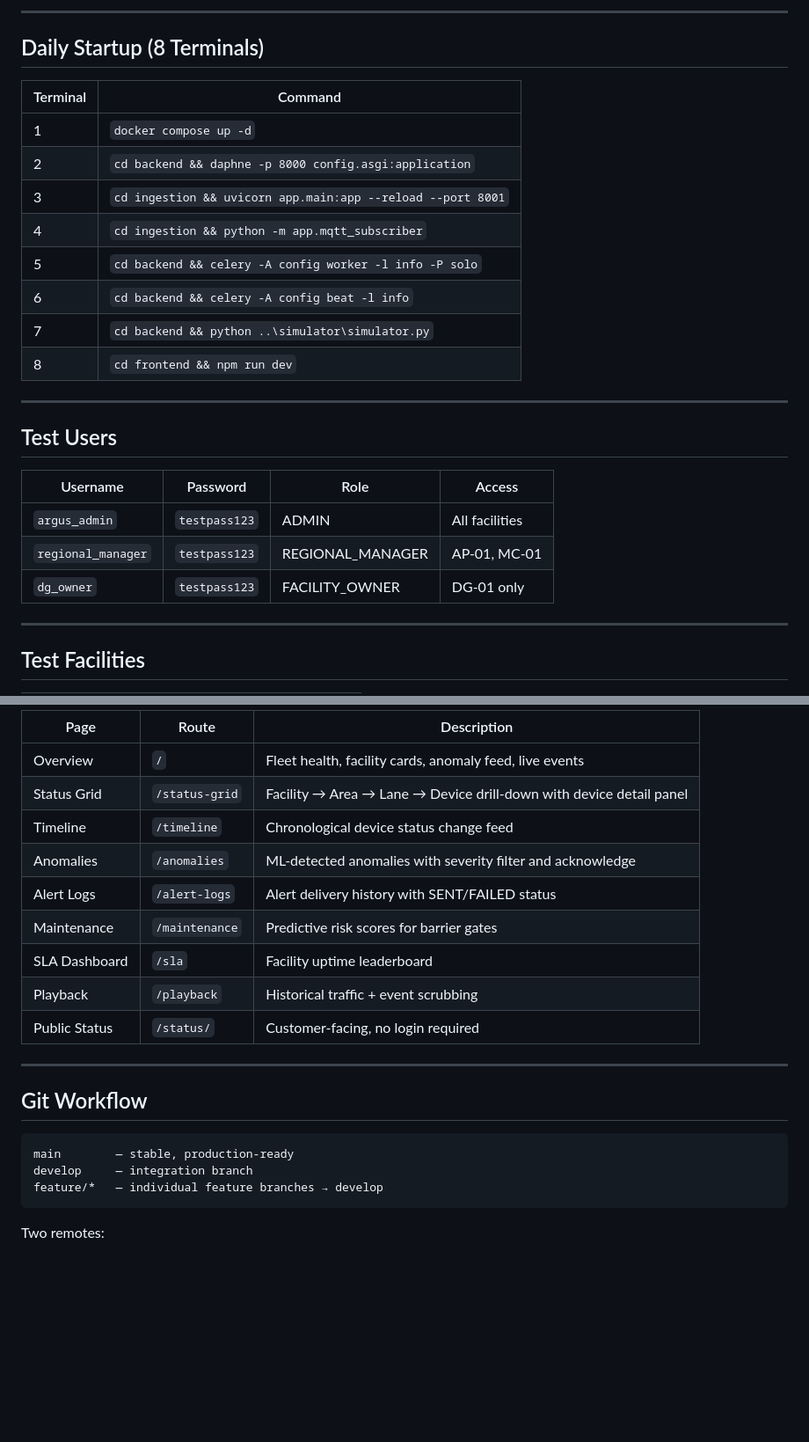
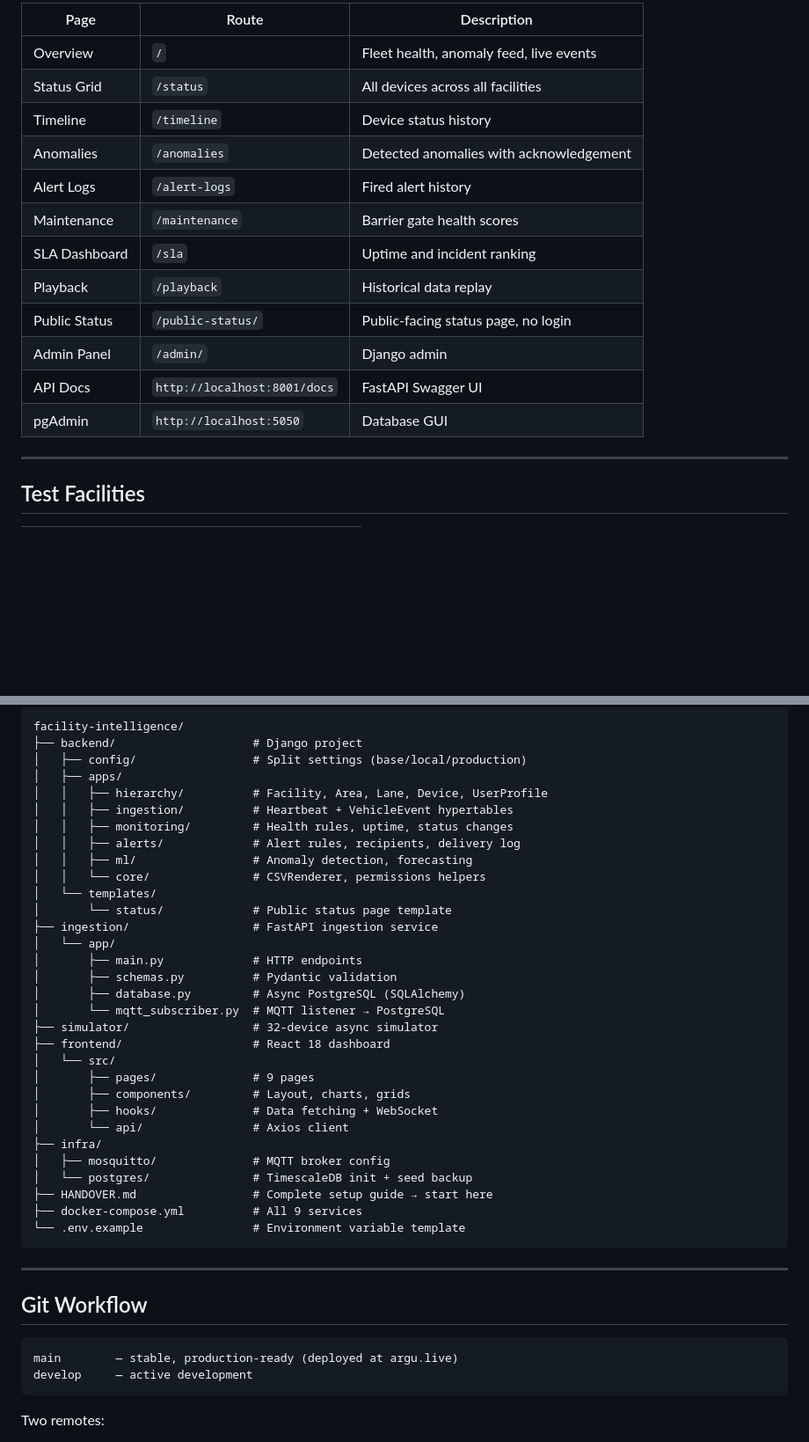
Before and after one commit to yawar2518/facility-intelligence, a Markdown page: README.md, 2 parts joined by grey strips. Shown at 88% size. GitHub-like rendering; blank space fills up the shorter version.

Commit message:
docs(readme): rewrite with live URL, Docker setup, redirect to HANDOVER.md

````diff
--- a/README.md
+++ b/README.md
@@ -206,27 +138,17 @@ npm install
----
-
-## Daily Startup (8 Terminals)
-
-| Terminal | Command |
-|---|---|
-| 1 | `docker compose up -d` |
-| 2 | `cd backend && daphne -p 8000 config.asgi:application` |
-| 3 | `cd ingestion && uvicorn app.main:app --reload --port 8001` |
-| 4 | `cd ingestion && python -m app.mqtt_subscriber` |
-| 5 | `cd backend && celery -A config worker -l info -P solo` |
-| 6 | `cd backend && celery -A config beat -l info` |
-| 7 | `cd backend && python ..\simulator\simulator.py` |
-| 8 | `cd frontend && npm run dev` |
-
----
-
-## Test Users
-
-| Username | Password | Role | Access |
-|---|---|---|---|
-| `argus_admin` | `testpass123` | ADMIN | All facilities |
-| `regional_manager` | `testpass123` | REGIONAL_MANAGER | AP-01, MC-01 |
-| `dg_owner` | `testpass123` | FACILITY_OWNER | DG-01 only |
+| Page | Route | Description |
+|---|---|---|
+| Overview | `/` | Fleet health, anomaly feed, live events |
+| Status Grid | `/status` | All devices across all facilities |
+| Timeline | `/timeline` | Device status history |
+| Anomalies | `/anomalies` | Detected anomalies with acknowledgement |
+| Alert Logs | `/alert-logs` | Fired alert history |
+| Maintenance | `/maintenance` | Barrier gate health scores |
+| SLA Dashboard | `/sla` | Uptime and incident ranking |
+| Playback | `/playback` | Historical data replay |
+| Public Status | `/public-status/` | Public-facing status page, no login |
+| Admin Panel | `/admin/` | Django admin |
+| API Docs | `http://localhost:8001/docs` | FastAPI Swagger UI |
+| pgAdmin | `http://localhost:5050` | Database GUI |
 
 ---
 
@@ -308,24 +224,45 @@ python manage.py test apps.tests --verbosity=2
 
-| Page | Route | Description |
-|---|---|---|
-| Overview | `/` | Fleet health, facility cards, anomaly feed, live events |
-| Status Grid | `/status-grid` | Facility → Area → Lane → Device drill-down with device detail panel |
-| Timeline | `/timeline` | Chronological device status change feed |
-| Anomalies | `/anomalies` | ML-detected anomalies with severity filter and acknowledge |
-| Alert Logs | `/alert-logs` | Alert delivery history with SENT/FAILED status |
-| Maintenance | `/maintenance` | Predictive risk scores for barrier gates |
-| SLA Dashboard | `/sla` | Facility uptime leaderboard |
-| Playback | `/playback` | Historical traffic + event scrubbing |
-| Public Status | `/status/` | Customer-facing, no login required |
+```
+facility-intelligence/
+├── backend/                    # Django project
+│   ├── config/                 # Split settings (base/local/production)
+│   ├── apps/
+│   │   ├── hierarchy/          # Facility, Area, Lane, Device, UserProfile
+│   │   ├── ingestion/          # Heartbeat + VehicleEvent hypertables
+│   │   ├── monitoring/         # Health rules, uptime, status changes
+│   │   ├── alerts/             # Alert rules, recipients, delivery log
+│   │   ├── ml/                 # Anomaly detection, forecasting
+│   │   └── core/               # CSVRenderer, permissions helpers
+│   └── templates/
+│       └── status/             # Public status page template
+├── ingestion/                  # FastAPI ingestion service
+│   └── app/
+│       ├── main.py             # HTTP endpoints
+│       ├── schemas.py          # Pydantic validation
+│       ├── database.py         # Async PostgreSQL (SQLAlchemy)
+│       └── mqtt_subscriber.py  # MQTT listener → PostgreSQL
+├── simulator/                  # 32-device async simulator
+├── frontend/                   # React 18 dashboard
+│   └── src/
+│       ├── pages/              # 9 pages
+│       ├── components/         # Layout, charts, grids
+│       ├── hooks/              # Data fetching + WebSocket
+│       └── api/                # Axios client
+├── infra/
+│   ├── mosquitto/              # MQTT broker config
+│   └── postgres/               # TimescaleDB init + seed backup
+├── HANDOVER.md                 # Complete setup guide → start here
+├── docker-compose.yml          # All 9 services
+└── .env.example                # Environment variable template
+```
 
 ---
 
 ## Git Workflow
 
 ```
-main        — stable, production-ready
-develop     — integration branch
-feature/*   — individual feature branches → develop
+main        — stable, production-ready (deployed at argu.live)
+develop     — active development
 ```
 
 Two remotes:
````
Also changed, not shown: other parts of README.md (+62 -136 lines).
